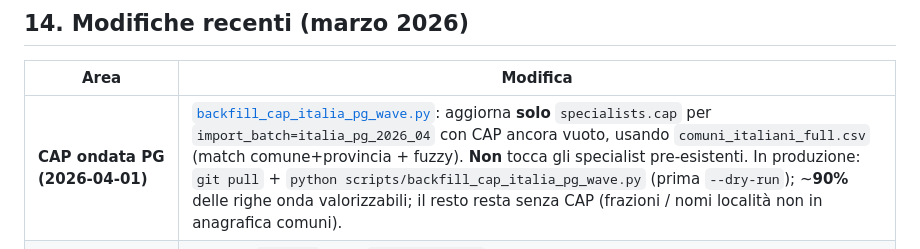
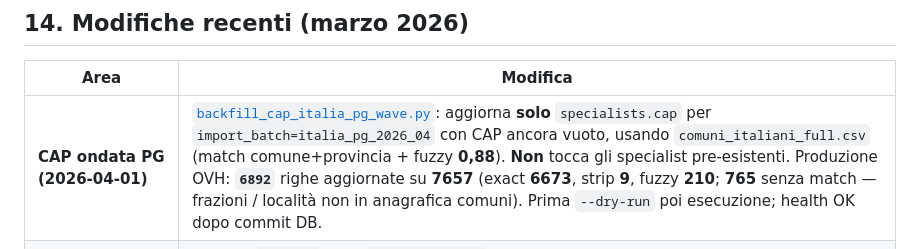
Before and after one commit to socialengaged/veterinario_full, a Markdown page: backend/sintesi/PROGETTO_OVH_STATO.md, the part around the change. Drawn GitHub-style.

Commit message:
docs(sintesi): numeri produzione backfill CAP onda PG (6892/7657)
Made-with: Cursor

```diff
--- a/backend/sintesi/PROGETTO_OVH_STATO.md
+++ b/backend/sintesi/PROGETTO_OVH_STATO.md
@@ -306,7 +306,7 @@ curl -sS -X POST "https://api.veterinariovicino.it/requests" \
 
 | Area | Modifica |
 |------|----------|
-| **CAP ondata PG (2026-04-01)** | [`backfill_cap_italia_pg_wave.py`](../scripts/backfill_cap_italia_pg_wave.py): aggiorna **solo** `specialists.cap` per `import_batch=italia_pg_2026_04` con CAP ancora vuoto, usando `comuni_italiani_full.csv` (match comune+provincia + fuzzy). **Non** tocca gli specialist pre-esistenti. In produzione: `git pull` + `python scripts/backfill_cap_italia_pg_wave.py` (prima `--dry-run`); ~**90%** delle righe onda valorizzabili; il resto resta senza CAP (frazioni / nomi località non in anagrafica comuni). |
+| **CAP ondata PG (2026-04-01)** | [`backfill_cap_italia_pg_wave.py`](../scripts/backfill_cap_italia_pg_wave.py): aggiorna **solo** `specialists.cap` per `import_batch=italia_pg_2026_04` con CAP ancora vuoto, usando `comuni_italiani_full.csv` (match comune+provincia + fuzzy **0,88**). **Non** tocca gli specialist pre-esistenti. Produzione OVH: **`6892`** righe aggiornate su **7657** (exact **6673**, strip **9**, fuzzy **210**; **765** senza match — frazioni / località non in anagrafica comuni). Prima `--dry-run` poi esecuzione; health OK dopo commit DB. |
 | **Deploy produzione ondata PG (2026-04-01)** | Commit **`80365c1`**: OVH `deploy_safe.sh` (`DEPLOY_ROOT=/var/www/veterinari/veterinario_full/backend`), migrazione **`0010`**, import **`7657`** righe (`italia_pg_2026_04`); frontend build locale + **`scp`** → `/var/www/veterinari/frontend/dist/` + permessi; **`curl`** `127.0.0.1:8060/health` e **`https://api.veterinariovicino.it/health`** OK |
 | **Deploy produzione (2026-04-01)** | Commit **`5a58537`** (`feat(email): CC admin vet.stella…`): OVH `db_backup.sh` + `deploy_safe.sh`, `merge_email_env.py` → `.env` con **`ADMIN_EMAIL_CC=vet.stella@gmail.com`**, `systemctl restart veterinari`; health OK; probe **`POST /requests`** JSON generico + consulenza online → **200**; verifica in posta **To** `seomantis@gmail.com` e **Cc** `vet.stella@gmail.com` (stesso messaggio). **Stato verificato OK** (compilazione form in produzione: modulo generico + consulenza online). Sintesi aggiornate + tag checkpoint nel commit puntato da **`checkpoint/ovh-2026-04-01-email-cc-verified`** |
 | **Frontend UX (2026-04-01)** | `PromoBanner`: barra più **alta** (`min-h` ~5.5rem / 7rem), gradiente **più acceso** (sempre trasparente + `backdrop-blur-xl`), CTA più visibile; **Header** `sticky` sotto banner (`top-[5.5rem]` / `md:top-[7rem]`). Menu **Servizi** → dropdown Radix: **Tutti i servizi**, **Veterinario online** (in homepage anche **Servizi in homepage** con scroll a `#servizi`); mobile: blocco Servizi. **`/servizi/`**: card **Veterinario online** in evidenza sopra le categorie. Deploy **solo statiche:** `npm run build`, `scp` → `/var/www/veterinari/frontend/dist/`, `fix_frontend_dist_permissions.sh`; homepage **HTTP 200** |
```
